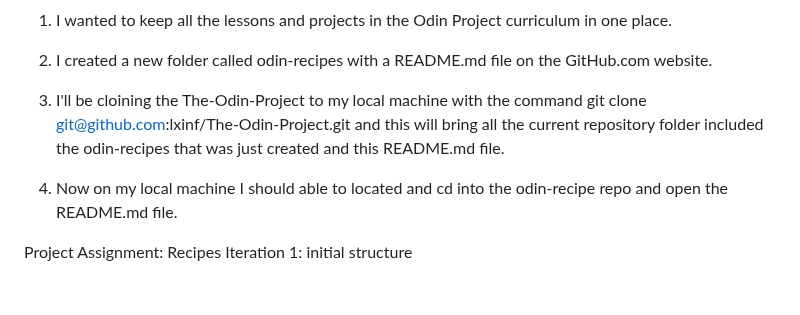
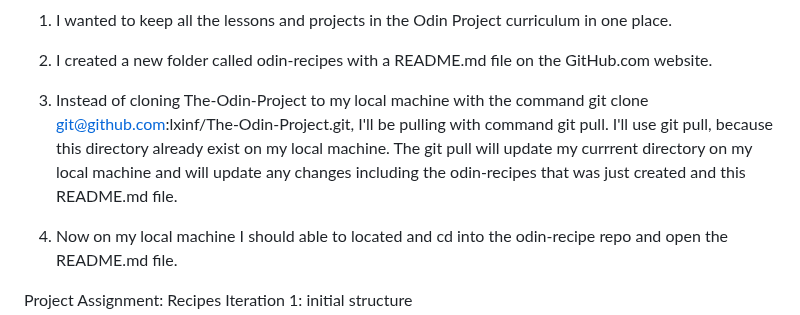
Before and after one commit to lxinf/The-Odin-Project, a Markdown page: odin-recipes/README.md, the part around the change. Rendered like a GitHub page; blank space fills up the shorter version.

Commit message:
Update README.md with git pull information

```diff
--- a/odin-recipes/README.md
+++ b/odin-recipes/README.md
@@ -13,7 +13,7 @@ Instead I modified the direction of the project to fit my organzation style.
 
 2. I created a new folder called odin-recipes with a  README.md file on the GitHub.com website.
 
-3. I'll be cloining the The-Odin-Project to my local machine with the command git clone git@github.com:lxinf/The-Odin-Project.git and this will bring all the current repository folder included the odin-recipes that was just created and this README.md file.
+3. Instead of cloning The-Odin-Project to my local machine with the command git clone git@github.com:lxinf/The-Odin-Project.git, I'll be pulling with command git pull. I'll use git pull, because this directory already exist on my local machine. The git pull will update my currrent directory on my local machine and will update any changes including the odin-recipes that was just created and this README.md file.
 
 4. Now on my local machine I should able to located and cd into the odin-recipe repo and open the README.md file.
 
```
